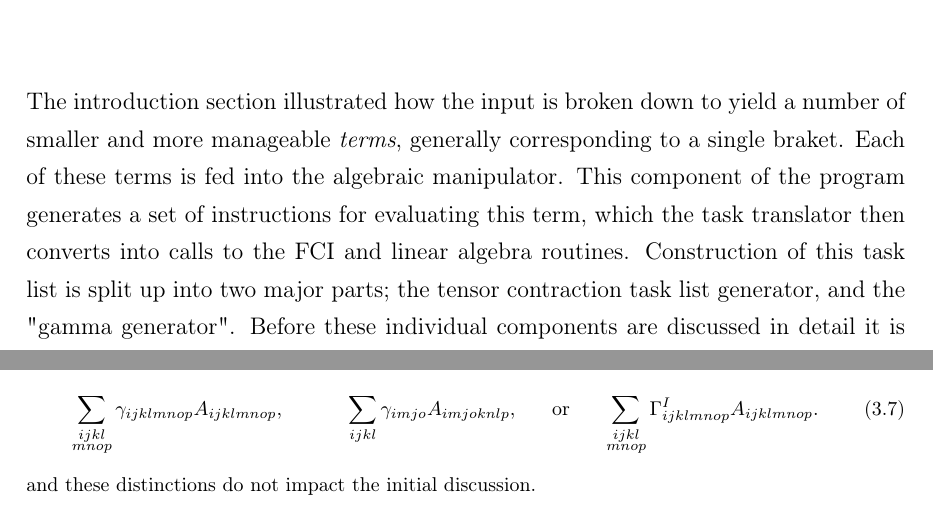
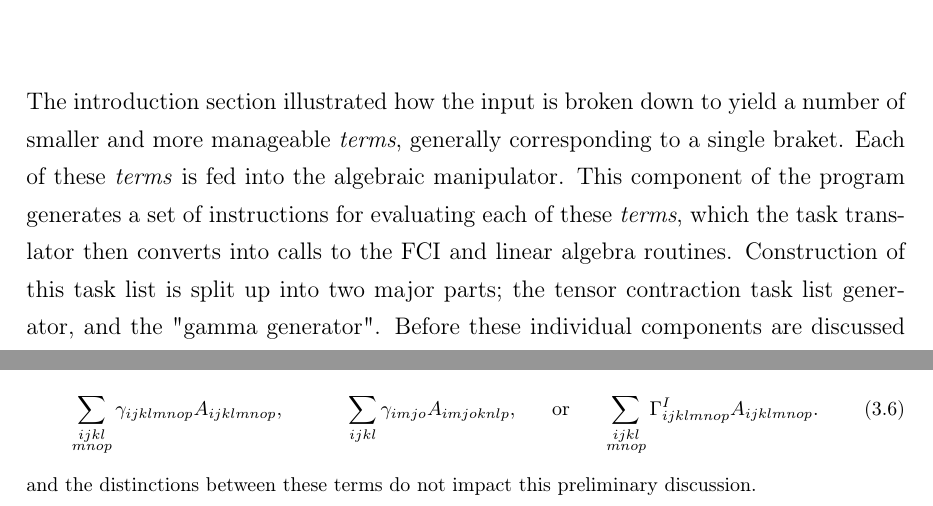
Before and after one commit to peterjohncherry/mrptool_notes, a LaTeX document (mrptool.tex, which reads CHAPTERS/task_generator_overview.tex): two parts of pages 12 and 14 of 49, joined at a grey line, cut so that both start at the same text. The pictures show the PDF file mrptool.pdf that the author committed with the source.

Commit message:
yet more corrections

```diff
--- a/CHAPTERS/task_generator_overview.tex
+++ b/CHAPTERS/task_generator_overview.tex
@@ -1,8 +1,8 @@
 \noindent The introduction section illustrated how the input is broken down to
 yield a number of smaller and more manageable \emph{terms}, generally
-corresponding to a single braket. Each of these terms is fed into the algebraic
+corresponding to a single braket. Each of these \emph{terms} is fed into the algebraic
 manipulator. This component of the program generates a set of instructions
-for evaluating this term, which the task translator then converts into calls to the FCI
+for evaluating each of these \emph{terms}, which the task translator then converts into calls to the FCI
 and linear algebra routines. Construction of this task list is split up into two major
 parts; the tensor contraction task list generator, and the "gamma generator".
 Before these individual components are discussed in detail it is
@@ -73,16 +73,19 @@ This kind of decomposition is particularly advantageous for relativistic systems
 $\alpha$ and $\beta$ electrons can result in much larger tensors. For example, if the range of each index on
 an eight index tensor is doubled, then the number of elements increases by a factor of 256.\\
 
-\noindent The challenge faced by the algebraic manipulator is that whilst there are several different
-series of form (\ref{eqn:A_list}) which are equal to (\ref{eqn:generic_term}), these different series
-often differ wildly in the amount of computational effort their evaluation requires. Hence the algebraic manipulator must
-accomplish two things. First, it must decide on the series of form (\ref{eqn:A_list}) that is
-least computationally expensive to
-evaluate. Second, it must produce a sequence of instructions for evaluating the terms in this series.
-This second point may seem trivial, but is complicated substantially by the decomposition of the tensors, and the need to take advantage of the symmetry in
-an effective manner\footnote{Whilst
-the algebraic manipulator can also generate task lists for derivative expressions, the task lists remain
-confined to evaluation of linear combinations of terms with one of the following forms :
+\noindent The challenge faced by the algebraic manipulator is that whilst there
+are several different series of form (\ref{eqn:A_list}) which are equal to
+(\ref{eqn:generic_term}), these different series often differ wildly in the
+amount of computational effort their evaluation requires. Hence the algebraic
+manipulator must accomplish two things. First, it must decide on the series of
+form (\ref{eqn:A_list}) that is least computationally expensive to evaluate.
+Second, it must produce a sequence of instructions for evaluating the terms in
+this series.  This second point may seem trivial, but is complicated
+substantially by the decomposition of the tensors, and the need to take
+advantage of symmetry in an effective manner\footnote{Whilst the algebraic
+manipulator can also generate task lists for derivative expressions, the task
+lists remain confined to evaluation of linear combinations of terms with one of
+the following forms :
 
 \begin{equation}
 \sum_{\substack{ijkl \\ mnop} }\gamma_{ijklmnop} A_{ijklmnop},
@@ -92,7 +95,7 @@ confined to evaluation of linear combinations of terms with one of the following
 \sum_{\substack{ijkl \\ mnop}}\Gamma^{I}_{ijklmnop} A_{ijklmnop}.
 \label{eqn:kinds_of_terms}
 \end{equation}
-\noindent and these distinctions do not impact the initial discussion.}.\\
+\noindent and the distinctions between these terms do not impact this preliminary discussion.}.\\
 
 \noindent The algebraic manipulator accomplishes this by performing the operations as outlined in figure
 \ref{fig:alg_manip_overview}. Both the $\mathbf{\gamma}$ tensors, as well as the
```
Also changed, not shown: mrptool.pdf, CHAPTERS/task_generator_overview.tex (22 more changed lines).
